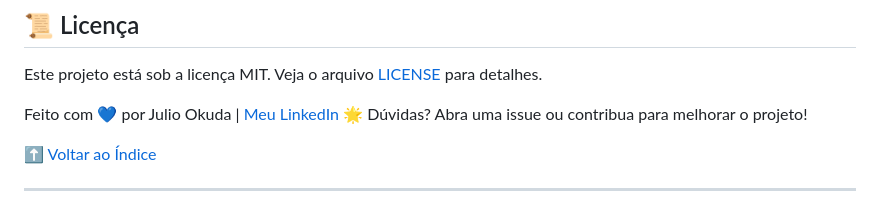
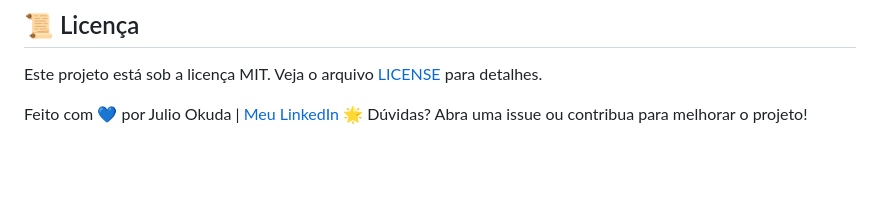
Before and after one commit to Jcnok/artigo-site-portifolio, a Markdown page: README.md, the part around the change. GitHub-like rendering; blank space fills up the shorter version.

```diff
--- a/README.md
+++ b/README.md
@@ -211,7 +211,3 @@ Este projeto está sob a licença MIT. Veja o arquivo [LICENSE](LICENSE) para de
 
 Feito com 💙 por Julio Okuda | [Meu LinkedIn](https://www.linkedin.com/in/juliookuda/)
 🌟 Dúvidas? Abra uma issue ou contribua para melhorar o projeto!
-
-[⬆ Voltar ao Índice](#-índice)
-
----
```
